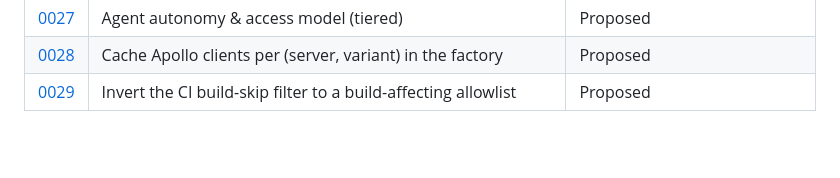
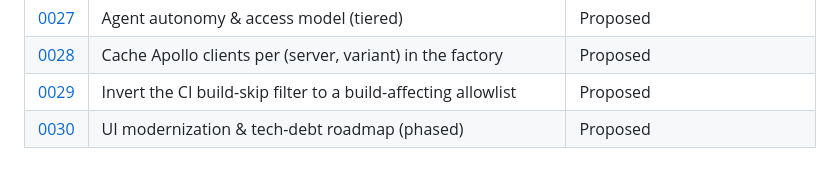
Before and after one commit to nofuturekid/nova, a Markdown page: docs/adr/README.md, the part around the change. GitHub-like rendering; blank space fills up the shorter version.

```diff
--- a/docs/adr/README.md
+++ b/docs/adr/README.md
@@ -64,3 +64,4 @@ ADRs live under `docs/` so the CI docs-only bypass applies — pure-ADR PRs comp
 | [0027](./0027-agent-autonomy-and-access-model.md) | Agent autonomy & access model (tiered) | Proposed |
 | [0028](./0028-cache-apollo-clients-in-factory.md) | Cache Apollo clients per (server, variant) in the factory | Proposed |
 | [0029](./0029-invert-ci-build-skip-filter.md) | Invert the CI build-skip filter to a build-affecting allowlist | Proposed |
+| [0030](./0030-ui-modernization-and-tech-debt-roadmap.md) | UI modernization & tech-debt roadmap (phased) | Proposed |
```
Also changed, not shown: docs/adr/0030-ui-modernization-and-tech-debt-roadmap.md (added, +136 -0 lines).
